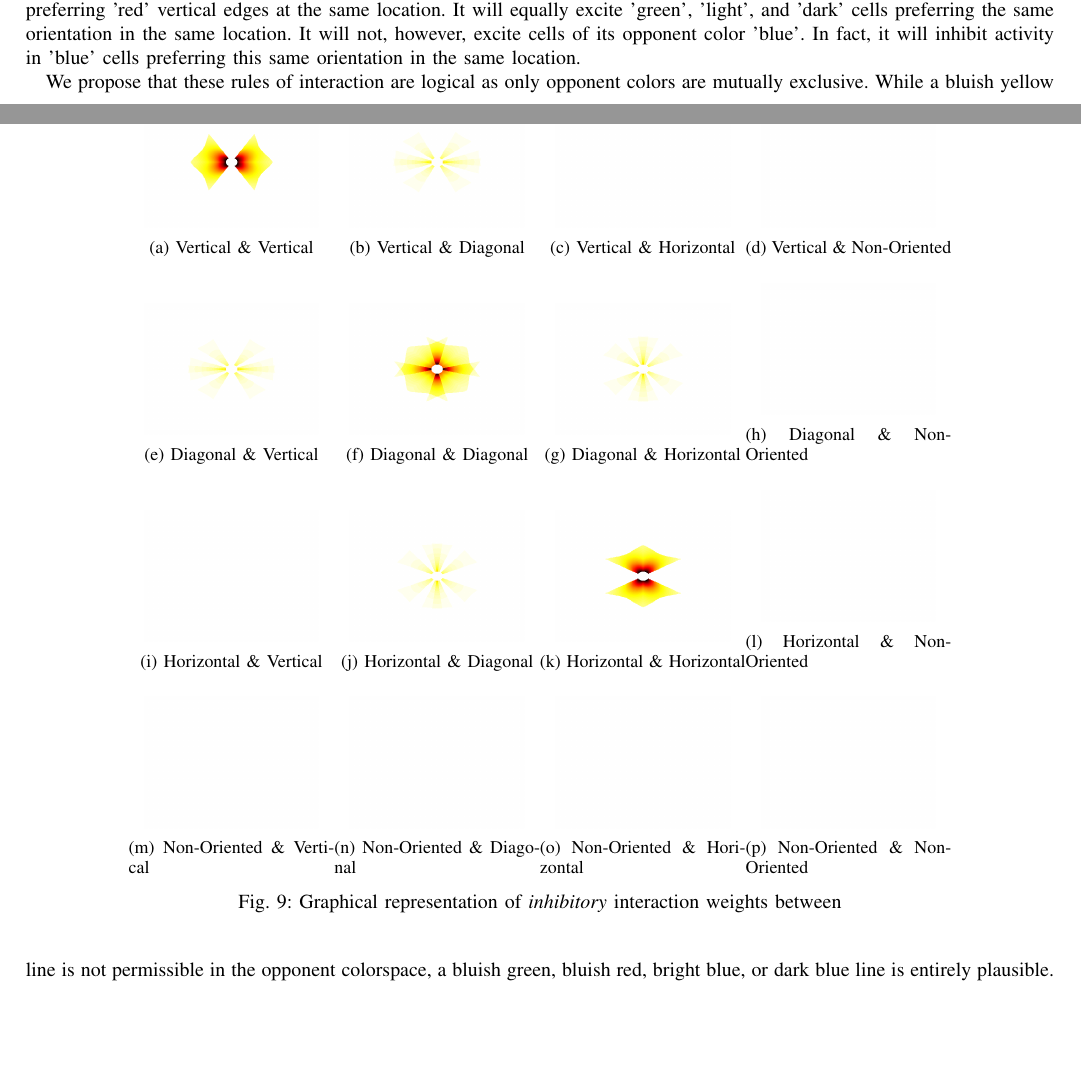
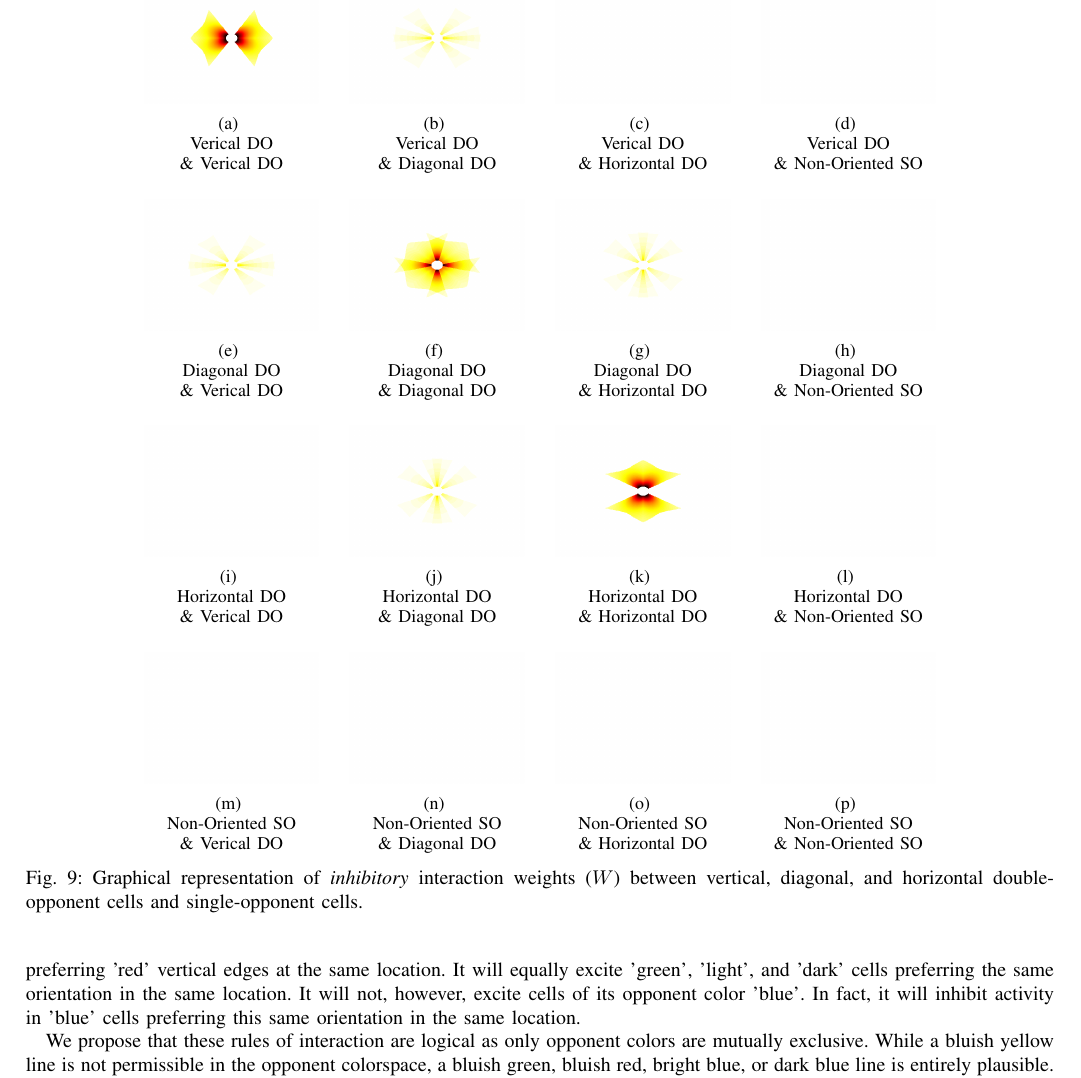
Before and after one commit to connollyst/color-induction-thesis, a LaTeX thesis (MasterThesis.tex): two parts of pages 13 and 14 of 17 before the commit and part of page 14 of 17 after it, the two joined at a grey line, cut at the place of the change, the shorter picture padded with empty space. Compiled offline with pdfLaTeX.

Commit message:
Organized bowtie graphics

```diff
--- a/MasterThesis.tex
+++ b/MasterThesis.tex
@@ -1655,88 +1671,104 @@ The excitatory and inhibitory interactions between orientation specific double-o
     \centering
     \begin{subfigure}[b]{0.2\textwidth}
             \centering
+            \captionsetup{justification=centering}
             \includegraphics[width=.85\linewidth]{w_1_1}
-            \caption{Vertical \& Vertical}
-    \end{subfigure}%
-    \begin{subfigure}[b]{0.2\textwidth}
-            \centering
+            \caption{\\ Verical DO \\ \& Verical DO}
+    \end{subfigure}%
+    \begin{subfigure}[b]{0.2\textwidth}
+            \centering
+            \captionsetup{justification=centering}
             \includegraphics[width=.85\linewidth]{w_1_2}
-            \caption{Vertical \& Diagonal}
-    \end{subfigure}%
-    \begin{subfigure}[b]{0.2\textwidth}
-            \centering
+            \caption{\\ Verical DO \\ \& Diagonal DO}
+    \end{subfigure}%
+    \begin{subfigure}[b]{0.2\textwidth}
+            \centering
+            \captionsetup{justification=centering}
             \includegraphics[width=.85\linewidth]{w_blank}
-            \caption{Vertical \& Horizontal}
-    \end{subfigure}%
-    \begin{subfigure}[b]{0.2\textwidth}
-            \centering
+            \caption{\\ Verical DO \\ \& Horizontal DO}
+    \end{subfigure}%
+    \begin{subfigure}[b]{0.2\textwidth}
+            \centering
+            \captionsetup{justification=centering}
             \includegraphics[width=.85\linewidth]{w_blank}
-            \caption{Vertical \& Non-Oriented}
+            \caption{\\ Verical DO \\ \& Non-Oriented SO}
     \end{subfigure}%
     \par \bigskip
     \begin{subfigure}[b]{0.2\textwidth}
             \centering
+            \captionsetup{justification=centering}
             \includegraphics[width=.85\linewidth]{w_2_1}
-            \caption{Diagonal \& Vertical}
-    \end{subfigure}%
-    \begin{subfigure}[b]{0.2\textwidth}
-            \centering
+            \caption{\\ Diagonal DO \\ \& Verical DO}
+    \end{subfigure}%
+    \begin{subfigure}[b]{0.2\textwidth}
+            \centering
+            \captionsetup{justification=centering}
             \includegraphics[width=.85\linewidth]{w_2_2}
-            \caption{Diagonal \& Diagonal}
-    \end{subfigure}%
-    \begin{subfigure}[b]{0.2\textwidth}
-            \centering
+            \caption{\\ Diagonal DO \\ \& Diagonal DO}
+    \end{subfigure}%
+    \begin{subfigure}[b]{0.2\textwidth}
+            \centering
+            \captionsetup{justification=centering}
             \includegraphics[width=.85\linewidth]{w_2_3}
-            \caption{Diagonal \& Horizontal}
-    \end{subfigure}%
-    \begin{subfigure}[b]{0.2\textwidth}
-            \centering
+            \caption{\\ Diagonal DO \\ \& Horizontal DO}
+    \end{subfigure}%
+    \begin{subfigure}[b]{0.2\textwidth}
+            \centering
+            \captionsetup{justification=centering}
             \includegraphics[width=.85\linewidth]{w_blank}
-            \caption{Diagonal \& Non-Oriented}
+            \caption{\\ Diagonal DO \\ \& Non-Oriented SO}
     \end{subfigure}%
     \par \bigskip
     \begin{subfigure}[b]{0.2\textwidth}
             \centering
+            \captionsetup{justification=centering}
             \includegraphics[width=.85\linewidth]{w_blank}
-            \caption{Horizontal \& Vertical}
-    \end{subfigure}%
-    \begin{subfigure}[b]{0.2\textwidth}
-            \centering
+            \caption{\\ Horizontal DO \\ \& Verical DO}
+    \end{subfigure}%
+    \begin{subfigure}[b]{0.2\textwidth}
+            \centering
+            \captionsetup{justification=centering}
             \includegraphics[width=.85\linewidth]{w_3_2}
-            \caption{Horizontal \& Diagonal}
-    \end{subfigure}%
-    \begin{subfigure}[b]{0.2\textwidth}
-            \centering
+            \caption{\\ Horizontal DO \\ \& Diagonal DO}
+    \end{subfigure}%
+    \begin{subfigure}[b]{0.2\textwidth}
+            \centering
+            \captionsetup{justification=centering}
             \includegraphics[width=.85\linewidth]{w_3_3}
-            \caption{Horizontal \& Horizontal}
-    \end{subfigure}%
-    \begin{subfigure}[b]{0.2\textwidth}
-            \centering
+            \caption{\\ Horizontal DO \\ \& Horizontal DO}
+    \end{subfigure}%
+    \begin{subfigure}[b]{0.2\textwidth}
+            \centering
+            \captionsetup{justification=centering}
             \includegraphics[width=.85\linewidth]{w_blank}
-            \caption{Horizontal \& Non-Oriented}
+            \caption{\\ Horizontal DO \\ \& Non-Oriented SO}
     \end{subfigure}%
     \par \bigskip
     \begin{subfigure}[b]{0.2\textwidth}
             \centering
+            \captionsetup{justification=centering}
             \includegraphics[width=.85\linewidth]{w_blank}
-            \caption{Non-Oriented \& Vertical}
-    \end{subfigure}%
-    \begin{subfigure}[b]{0.2\textwidth}
-            \centering
+            \caption{\\ Non-Oriented SO \\ \& Verical DO}
+    \end{subfigure}%
+    \begin{subfigure}[b]{0.2\textwidth}
+            \centering
+            \captionsetup{justification=centering}
             \includegraphics[width=.85\linewidth]{w_blank}
-            \caption{Non-Oriented \& Diagonal}
-    \end{subfigure}%
-    \begin{subfigure}[b]{0.2\textwidth}
-            \centering
+            \caption{\\ Non-Oriented SO \\ \& Diagonal DO}
+    \end{subfigure}%
+    \begin{subfigure}[b]{0.2\textwidth}
+            \centering
+            \captionsetup{justification=centering}
             \includegraphics[width=.85\linewidth]{w_blank}
-            \caption{Non-Oriented \& Horizontal}
-    \end{subfigure}%
-    \begin{subfigure}[b]{0.2\textwidth}
-            \centering
+            \caption{\\ Non-Oriented SO \\ \& Horizontal DO}
+    \end{subfigure}%
+    \begin{subfigure}[b]{0.2\textwidth}
+            \centering
+            \captionsetup{justification=centering}
             \includegraphics[width=.85\linewidth]{w_blank}
-            \caption{Non-Oriented \& Non-Oriented}
-    \end{subfigure}%
-    \caption{Graphical representation of \textit{inhibitory} interaction weights between }
+            \caption{\\ Non-Oriented SO \\ \& Non-Oriented SO}
+    \end{subfigure}%
+    \caption{Graphical representation of \textit{inhibitory} interaction weights ($W$) between vertical, diagonal, and horizontal double-opponent cells and single-opponent cells.}
 \end{figure}
 
 \subsubsection*{Scale ($\sigma$)}
```
Also changed, not shown: MasterThesis.pdf, MasterThesis.tex (112 more changed lines).
